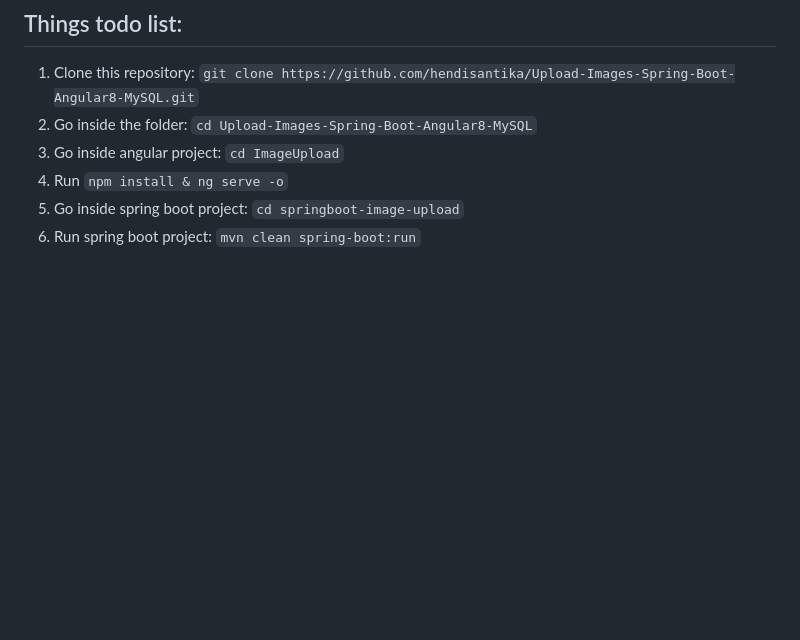
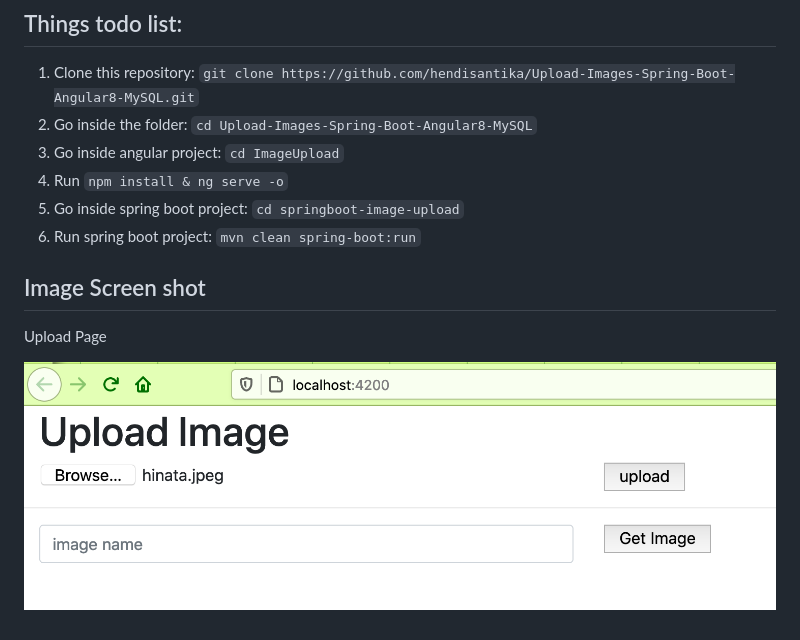
Before and after one commit to hendisantika/Upload-Images-Spring-Boot-Angular8-MySQL, a Markdown page: README.md, the part around the change. GitHub-like rendering; pictures changed too: img/home.png (added); blank space fills up the shorter version.

Commit message:
#21 - Add image screen shot in README.md file

```diff
--- a/README.md
+++ b/README.md
@@ -7,3 +7,8 @@ Upload and Get Images using Spring Boot + Angular8 + MySQL
 4. Run `npm install & ng serve -o`
 5. Go inside spring boot project: `cd springboot-image-upload`
 6. Run spring boot project: `mvn clean spring-boot:run`
+
+## Image Screen shot
+Upload Page
+
+![Upload Page](img/home.png "Upload Page")
```
